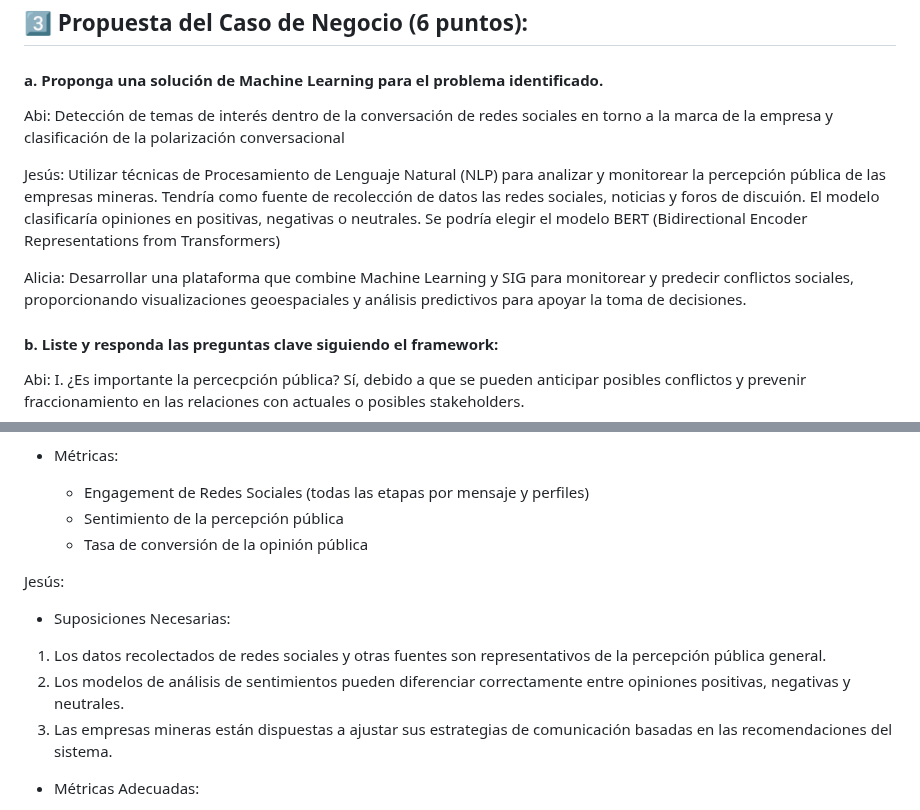
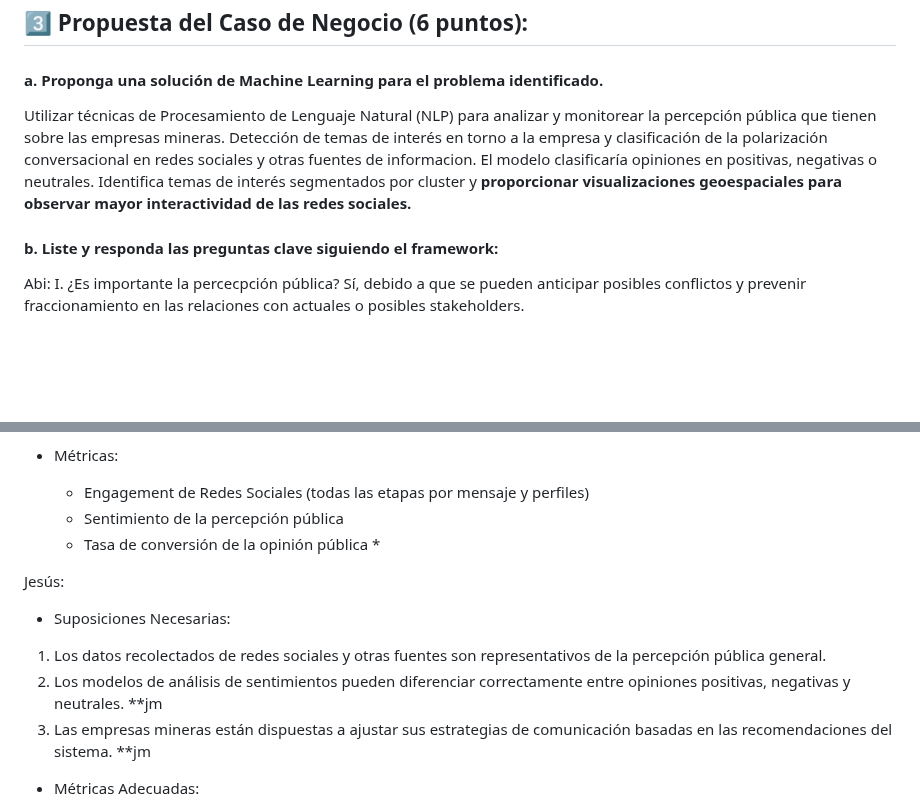
Before and after one commit to jomjac/ModelodeMachineLearning-PrevencionConflictosMinerosMediantePercepcionPublica, a Markdown page: 3. Propuesta del Caso de Negocio.md, 2 parts joined by grey strips. Drawn GitHub-style; blank space fills up the shorter version.

```diff
--- a/3. Propuesta del Caso de Negocio.md
+++ b/3. Propuesta del Caso de Negocio.md
@@ -2,11 +2,7 @@
 
 #### a. Proponga una solución de Machine Learning para el problema identificado.
 
-Abi: Detección de temas de interés dentro de la conversación de redes sociales en torno a la marca de la empresa y clasificación de la polarización conversacional
-
-Jesús: Utilizar técnicas de Procesamiento de Lenguaje Natural (NLP) para analizar y monitorear la percepción pública de las empresas mineras. Tendría como fuente de recolección de datos las redes sociales, noticias y foros de discuión. El modelo clasificaría opiniones en positivas, negativas o neutrales. Se podría elegir el modelo BERT (Bidirectional Encoder Representations from Transformers)
-
-Alicia: Desarrollar una plataforma que combine Machine Learning y SIG para monitorear y predecir conflictos sociales, proporcionando visualizaciones geoespaciales y análisis predictivos para apoyar la toma de decisiones.
+Utilizar técnicas de Procesamiento de Lenguaje Natural (NLP) para analizar y monitorear la percepción pública que tienen sobre las empresas mineras. Detección de temas de interés en torno a la empresa y clasificación de la polarización conversacional en redes sociales y otras fuentes de informacion. El modelo clasificaría opiniones en positivas, negativas o neutrales. Identifica temas de interés segmentados por cluster y <b>proporcionar visualizaciones geoespaciales para observar mayor interactividad de las redes sociales.</b>
 
 #### b. Liste y responda las preguntas clave siguiendo el framework:
 
@@ -53,13 +49,13 @@ Abi:
 - Métricas:
   * Engagement de Redes Sociales (todas las etapas por mensaje y perfiles)
   * Sentimiento de la percepción pública
-  * Tasa de conversión de la opinión pública
+  * Tasa de conversión de la opinión pública *
 
 Jesús:
 - Suposiciones Necesarias:
 1.	Los datos recolectados de redes sociales y otras fuentes son representativos de la percepción pública general.
-2.	Los modelos de análisis de sentimientos pueden diferenciar correctamente entre opiniones positivas, negativas y neutrales.
-3.	Las empresas mineras están dispuestas a ajustar sus estrategias de comunicación basadas en las recomendaciones del sistema.
+2.	Los modelos de análisis de sentimientos pueden diferenciar correctamente entre opiniones positivas, negativas y neutrales. **jm
+3.	Las empresas mineras están dispuestas a ajustar sus estrategias de comunicación basadas en las recomendaciones del sistema. **jm
 
 - Métricas Adecuadas:
 1.	Precisión del Modelo: La proporción de opiniones correctamente clasificadas por el modelo.
```
